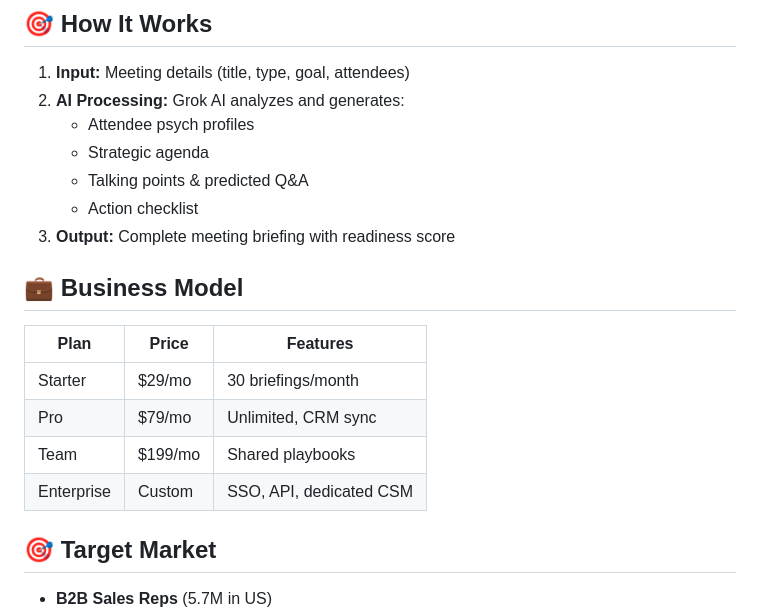
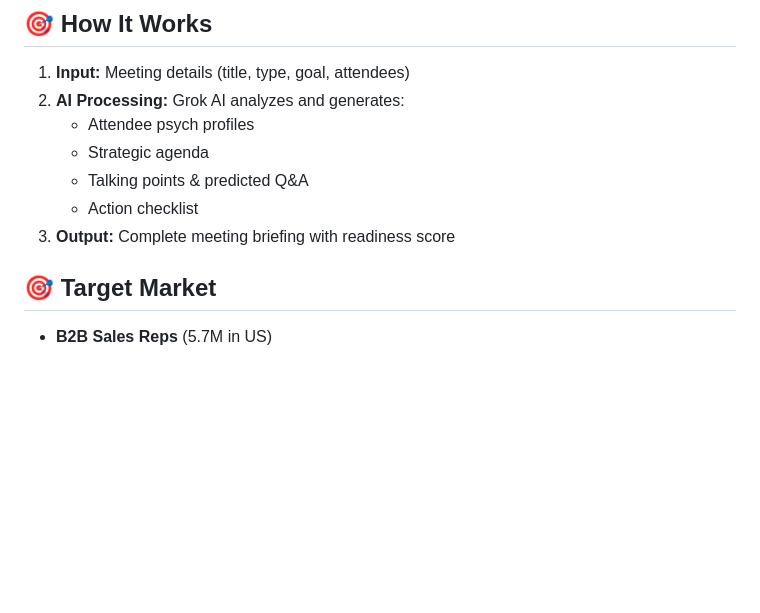
Before and after one commit to sathishlella/meetingmind-ai, a Markdown page: README.md, the part around the change. Rendered like a GitHub page; blank space fills up the shorter version.

```diff
--- a/README.md
+++ b/README.md
@@ -113,14 +113,6 @@ vercel --prod
    - Action checklist
 3. **Output:** Complete meeting briefing with readiness score
 
-## 💼 Business Model
-
-| Plan | Price | Features |
-|------|-------|----------|
-| Starter | $29/mo | 30 briefings/month |
-| Pro | $79/mo | Unlimited, CRM sync |
-| Team | $199/mo | Shared playbooks |
-| Enterprise | Custom | SSO, API, dedicated CSM |
 
 ## 🎯 Target Market
 
```
